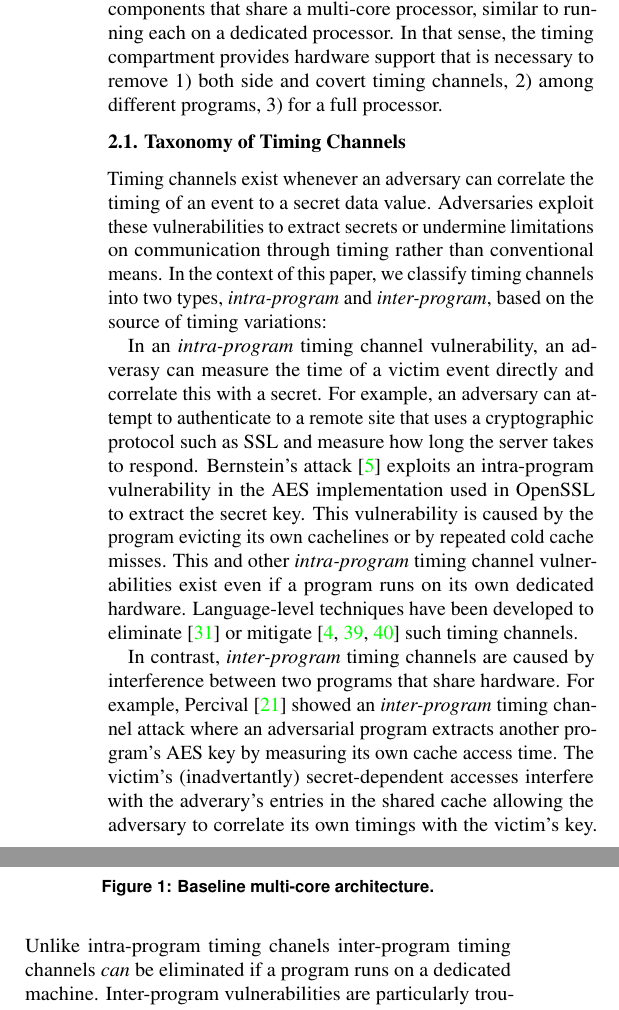
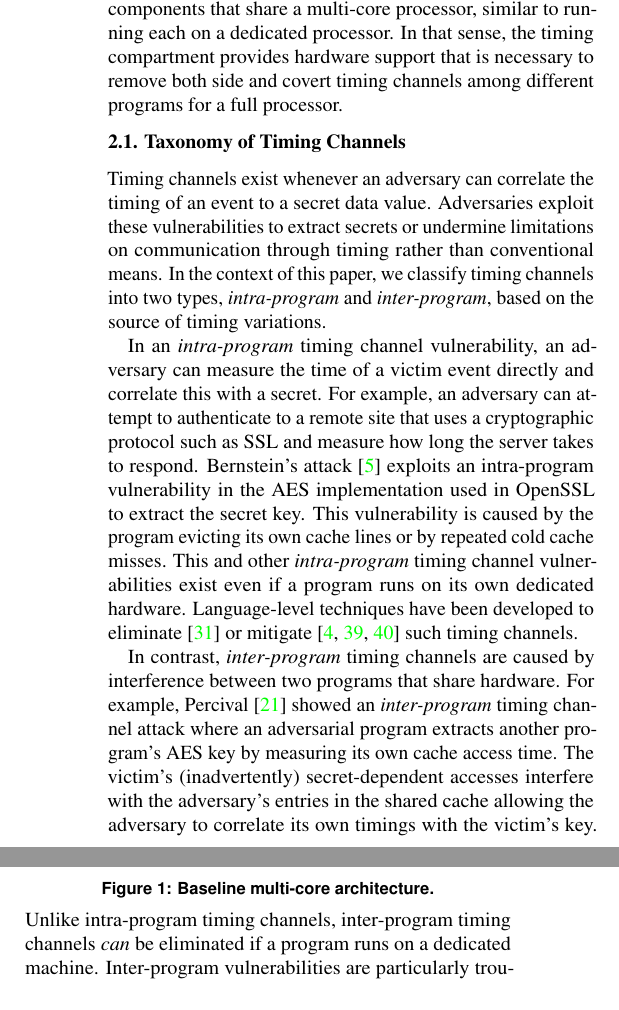
Before and after one commit to aferr/tc_paper, a LaTeX document (paper.tex, which reads timing_compartments.tex): two parts of the columns of page 2 of 13, joined at a grey line, cut so that both start at the same text. Compiled offline with pdfLaTeX.

Commit message:
Minor typos.

```diff
--- a/timing_compartments.tex
+++ b/timing_compartments.tex
@@ -6,8 +6,8 @@ The goal of the timing compartment is to enable strong timing isolation
 among multiple software components that share a multi-core processor,
 similar to running each on a dedicated processor.
 In that sense, the timing compartment provides hardware support that is
-necessary to remove 1) both side and covert timing channels, 2) among
-different programs, 3) for a full processor.
+necessary to remove both side and covert timing channels among
+different programs for a full processor.
 
 %We first discuss the class of timing channels that timing compartments are
 %designed
@@ -21,16 +21,16 @@ to a secret data value. Adversaries exploit these vulnerabilities to extract
 secrets or undermine limitations on communication through timing rather than
 conventional means. In the context of this paper, we classify timing channels
 into two types, {\em intra-program} and {\em inter-program},
-based on the source of timing variations:
+based on the source of timing variations.
 
-In an {\em intra-program} timing channel vulnerability, an adverasy can measure
+In an {\em intra-program} timing channel vulnerability, an adversary can measure
 the time of a victim event directly and correlate this with a secret. For
 example, an adversary can attempt to authenticate to a remote site that uses a
 cryptographic protocol such as SSL and measure how long the server takes to
 respond. Bernstein's attack~\cite{bernstein} exploits an intra-program
 vulnerability in the AES implementation used in OpenSSL to extract the secret
 key. This vulnerability is caused by the program evicting its
-own cachelines or by repeated cold cache misses.
+own cache lines or by repeated cold cache misses.
 This and other {\em intra-program} timing channel vulnerabilities
 exist even if a program runs on its own dedicated hardware.
 Language-level techniques have been developed to
@@ -41,10 +41,10 @@ In contrast, {\em inter-program} timing channels are caused by interference
 between two programs that share hardware.
 For example, Percival~\cite{percival} showed an {\em inter-program} timing
 channel attack where an adversarial program extracts another program's AES key
-by measuring its own cache access time. The victim's (inadvertantly)
-secret-dependent accesses interfere with the adverary's entries in the shared
+by measuring its own cache access time. The victim's (inadvertently)
+secret-dependent accesses interfere with the adversary's entries in the shared
 cache allowing the adversary to correlate its own timings with the victim's key.
-Unlike intra-program timing chanels inter-program timing channels {\em can} be
+Unlike intra-program timing channels, inter-program timing channels {\em can} be
 eliminated if a program runs on a dedicated machine. Inter-program
 vulnerabilities are particularly troubling, because they can be exploited by an
 adversary that cannot measure victim events directly. For example, they can
```
Also changed, not shown: timing_compartments.tex (11 more changed lines).
